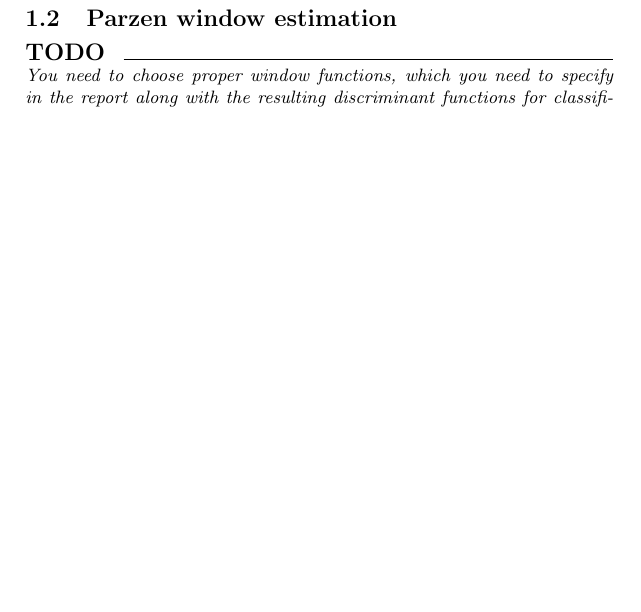
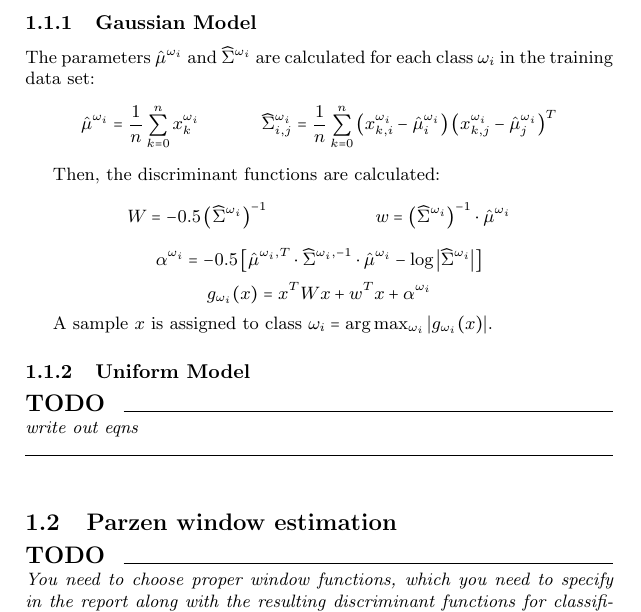
Before and after one commit to sskiswani/clucifers, a LaTeX document (rpt/report.tex): part of page 2 of 4, cut at the place of the change, the shorter picture padded with empty space. Compiled offline with pdfLaTeX.

Commit message:
report cleanup rpt rpt rpt

```diff
--- a/rpt/report.tex
+++ b/rpt/report.tex
@@ -5,6 +5,9 @@
 
 %%% Helpers
 \newcommand{\algtab}{\hspace{\algorithmicindent}}
+\newcommand{\wi}{\omega_i}
+\newcommand{\hsigma}{\widehat \Sigma}
+\newcommand{\hmu}{\hat \mu}
 
 %%% Draft helpers (remember to remove when done)
 \newcommand{\outline}[2]{\paragraph{\textsc{#1}}\hrulefill~\\{\small\it #2}\\\_\hrulefill~\\}
@@ -39,6 +42,28 @@ The algorithms were implemented in {\it Python 3.4}, with a dependence on the \t
 \subsection{Maximum likelihood estimation}
 \todo{You need to choose proper parametric forms for the underlying probability distributions. In the report, you need to specify the parametric forms, the maximum-likelihood estimate for the parametric forms, and the resulting discriminant functions for classification for each dataset.}
 
+\subsubsection{Gaussian Model}
+The parameters $\hmu^{\wi}$ and $\hsigma^{\wi}$ are calculated for each class $\wi$ in the training data set:
+\begin{align*}
+\hmu^{\wi} = \frac{1}{n} \sum^n_{k=0} x^{\wi}_{k} &
+~&
+\hsigma^{\wi}_{i,j} = \frac{1}{n} \sum^n_{k=0}
+    \left(x^{\wi}_{k,i} - \hmu^{\wi}_i \right)
+    \left(x^{\wi}_{k,j} - \hmu^{\wi}_j \right)^T
+\end{align*}
+
+Then, the discriminant functions are calculated:
+\begin{align*}
+W = -0.5 \left( \hsigma^{\wi} \right)^{-1}
+&~& w = \left( \hsigma^{\wi} \right)^{-1} \cdot \hmu^{\wi}
+\end{align*}
+$$\alpha^{\wi} = -0.5 \left[\hmu^{\wi, T} \cdot \hsigma^{\wi, -1} \cdot \hmu^{\wi} - \log \left| \hsigma^{\wi} \right| \right]$$
+$$g_{\wi}(x) = x^T W x + w^T x + \alpha^{\wi}$$
+
+A sample $x$ is assigned to class $\wi = \arg \max_{\wi} \left| g_{\wi}(x) \right|$.
+
+\subsubsection{Uniform Model}
+\todo{write out eqns}
 
 %~~~~~~~~~~~~~~~~~~~~~~~~~~~~~~~~
 \subsection{Parzen window estimation}
```
Also changed, not shown: rpt/report.pdf, 1 other file.
